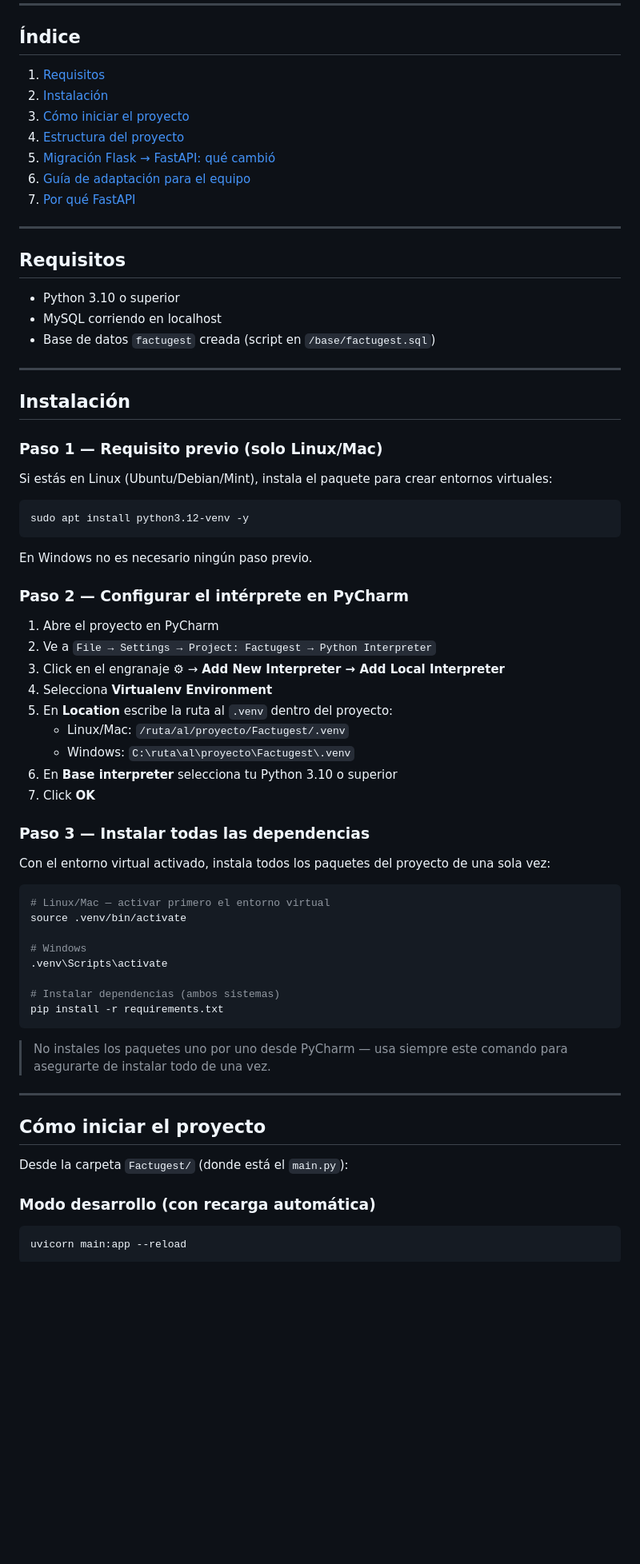
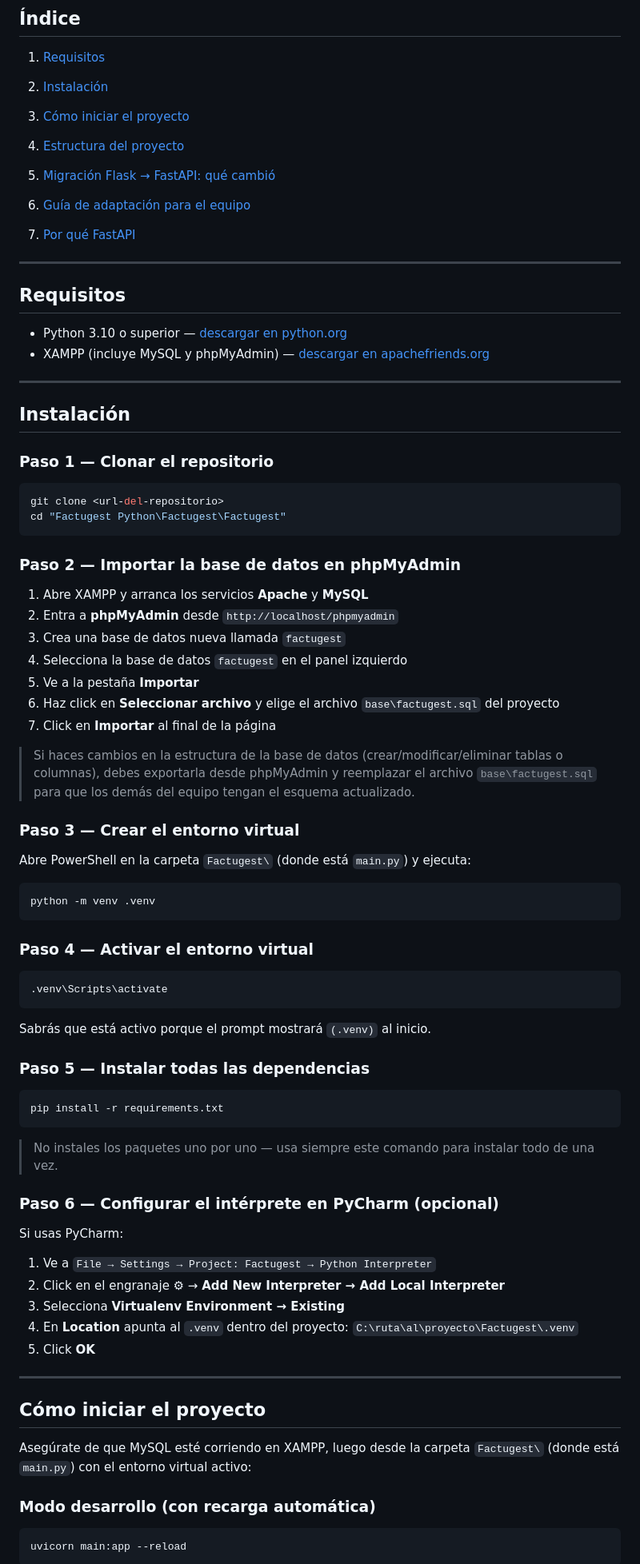
Before and after one commit to Brandonpyjv/Factugest, a Markdown page: Factugest/README.md, the part around one of its changes. Shown at 80% size. GitHub-like rendering; blank space fills up the shorter version.

Commit message:
actulizacion basica de readme.

````diff
--- a/Factugest/README.md
+++ b/Factugest/README.md
@@ -9,6 +9,7 @@ Sistema de facturación electrónica para Colombia. Este documento explica los c
 1. [Requisitos](#requisitos)
 2. [Instalación](#instalación)
 3. [Cómo iniciar el proyecto](#cómo-iniciar-el-proyecto)
+
 4. [Estructura del proyecto](#estructura-del-proyecto)
 5. [Migración Flask → FastAPI: qué cambió](#migración-flask--fastapi-qué-cambió)
 6. [Guía de adaptación para el equipo](#guía-de-adaptación-para-el-equipo)
@@ -18,57 +19,70 @@ Sistema de facturación electrónica para Colombia. Este documento explica los c
 
 ## Requisitos
 
-- Python 3.10 o superior
-- MySQL corriendo en localhost
-- Base de datos `factugest` creada (script en `/base/factugest.sql`)
+- Python 3.10 o superior — [descargar en python.org](https://www.python.org/downloads/)
+- XAMPP (incluye MySQL y phpMyAdmin) — [descargar en apachefriends.org](https://www.apachefriends.org/es/index.html)
 
 ---
 
 ## Instalación
 
-### Paso 1 — Requisito previo (solo Linux/Mac)
+### Paso 1 — Clonar el repositorio
 
-Si estás en Linux (Ubuntu/Debian/Mint), instala el paquete para crear entornos virtuales:
-```bash
-sudo apt install python3.12-venv -y
+```powershell
+git clone <url-del-repositorio>
+cd "Factugest Python\Factugest\Factugest"
 ```
 
-En Windows no es necesario ningún paso previo.
+### Paso 2 — Importar la base de datos en phpMyAdmin
 
-### Paso 2 — Configurar el intérprete en PyCharm
+1. Abre XAMPP y arranca los servicios **Apache** y **MySQL**
+2. Entra a **phpMyAdmin** desde `http://localhost/phpmyadmin`
+3. Crea una base de datos nueva llamada `factugest`
+4. Selecciona la base de datos `factugest` en el panel izquierdo
+5. Ve a la pestaña **Importar**
+6. Haz click en **Seleccionar archivo** y elige el archivo `base\factugest.sql` del proyecto
+7. Click en **Importar** al final de la página
 
-1. Abre el proyecto en PyCharm
-2. Ve a `File → Settings → Project: Factugest → Python Interpreter`
-3. Click en el engranaje ⚙ → **Add New Interpreter → Add Local Interpreter**
-4. Selecciona **Virtualenv Environment**
-5. En **Location** escribe la ruta al `.venv` dentro del proyecto:
-   - Linux/Mac: `/ruta/al/proyecto/Factugest/.venv`
-   - Windows: `C:\ruta\al\proyecto\Factugest\.venv`
-6. En **Base interpreter** selecciona tu Python 3.10 o superior
-7. Click **OK**
+> Si haces cambios en la estructura de la base de datos (crear/modificar/eliminar tablas o columnas), debes exportarla desde phpMyAdmin y reemplazar el archivo `base\factugest.sql` para que los demás del equipo tengan el esquema actualizado.
 
-### Paso 3 — Instalar todas las dependencias
+### Paso 3 — Crear el entorno virtual
 
-Con el entorno virtual activado, instala todos los paquetes del proyecto de una sola vez:
+Abre PowerShell en la carpeta `Factugest\` (donde está `main.py`) y ejecuta:
 
-```bash
-# Linux/Mac — activar primero el entorno virtual
-source .venv/bin/activate
+```powershell
+python -m venv .venv
+```
 
-# Windows
+### Paso 4 — Activar el entorno virtual
+
+```powershell
 .venv\Scripts\activate
+```
 
-# Instalar dependencias (ambos sistemas)
+Sabrás que está activo porque el prompt mostrará `(.venv)` al inicio.
+
+### Paso 5 — Instalar todas las dependencias
+
+```powershell
 pip install -r requirements.txt
 ```
 
-> No instales los paquetes uno por uno desde PyCharm — usa siempre este comando para asegurarte de instalar todo de una vez.
+> No instales los paquetes uno por uno — usa siempre este comando para instalar todo de una vez.
+
+### Paso 6 — Configurar el intérprete en PyCharm (opcional)
+
+Si usas PyCharm:
+
+1. Ve a `File → Settings → Project: Factugest → Python Interpreter`
+2. Click en el engranaje ⚙ → **Add New Interpreter → Add Local Interpreter**
+3. Selecciona **Virtualenv Environment → Existing**
+4. En **Location** apunta al `.venv` dentro del proyecto: `C:\ruta\al\proyecto\Factugest\.venv`
+5. Click **OK**
 
 ---
 
 ## Cómo iniciar el proyecto
 
-Desde la carpeta `Factugest/` (donde está el `main.py`):
-
+Asegúrate de que MySQL esté corriendo en XAMPP, luego desde la carpeta `Factugest\` (donde está `main.py`) con el entorno virtual activo:
 
 ### Modo desarrollo (con recarga automática)
````
Also changed, not shown: other parts of Factugest/README.md (+5 -6 lines).
